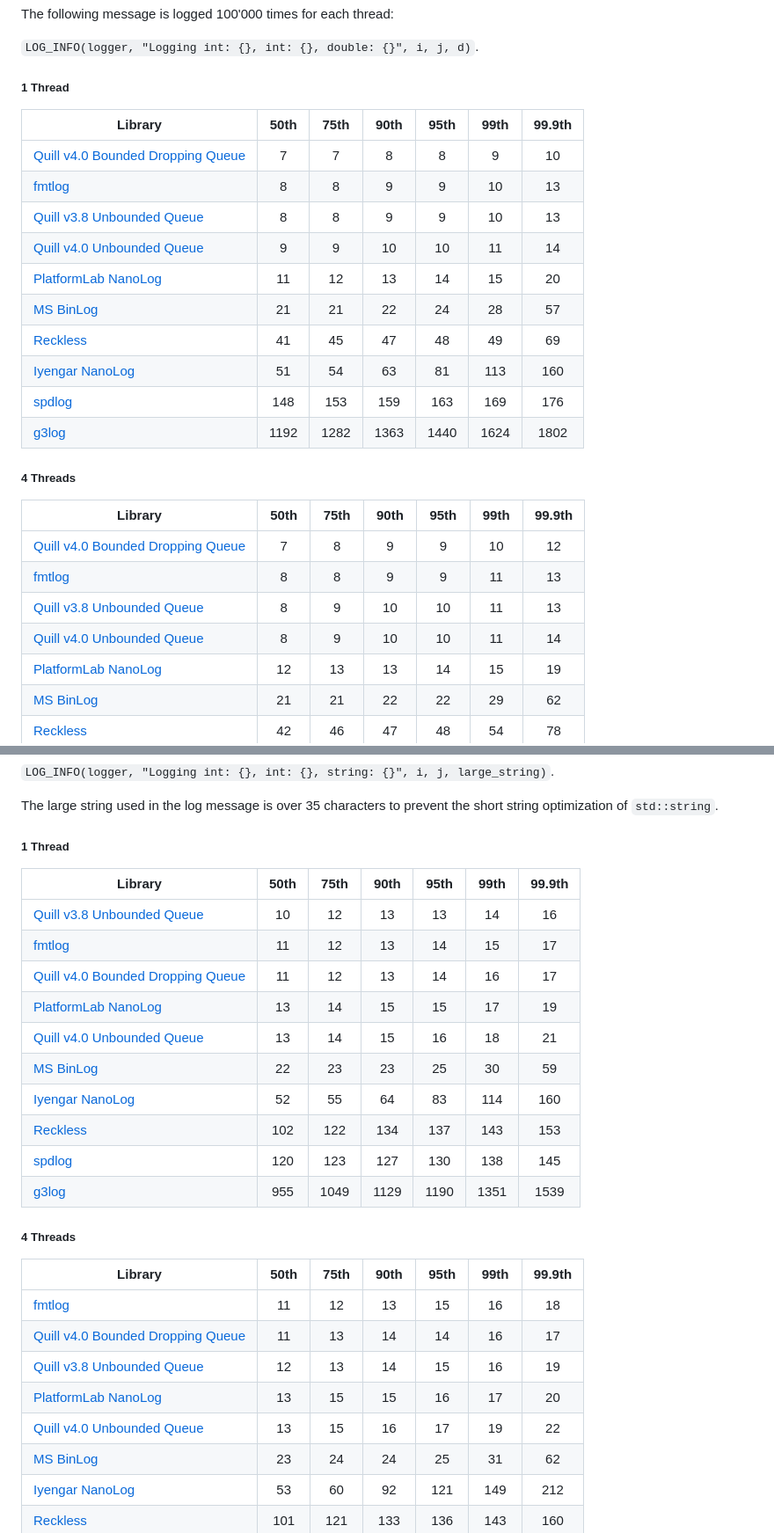
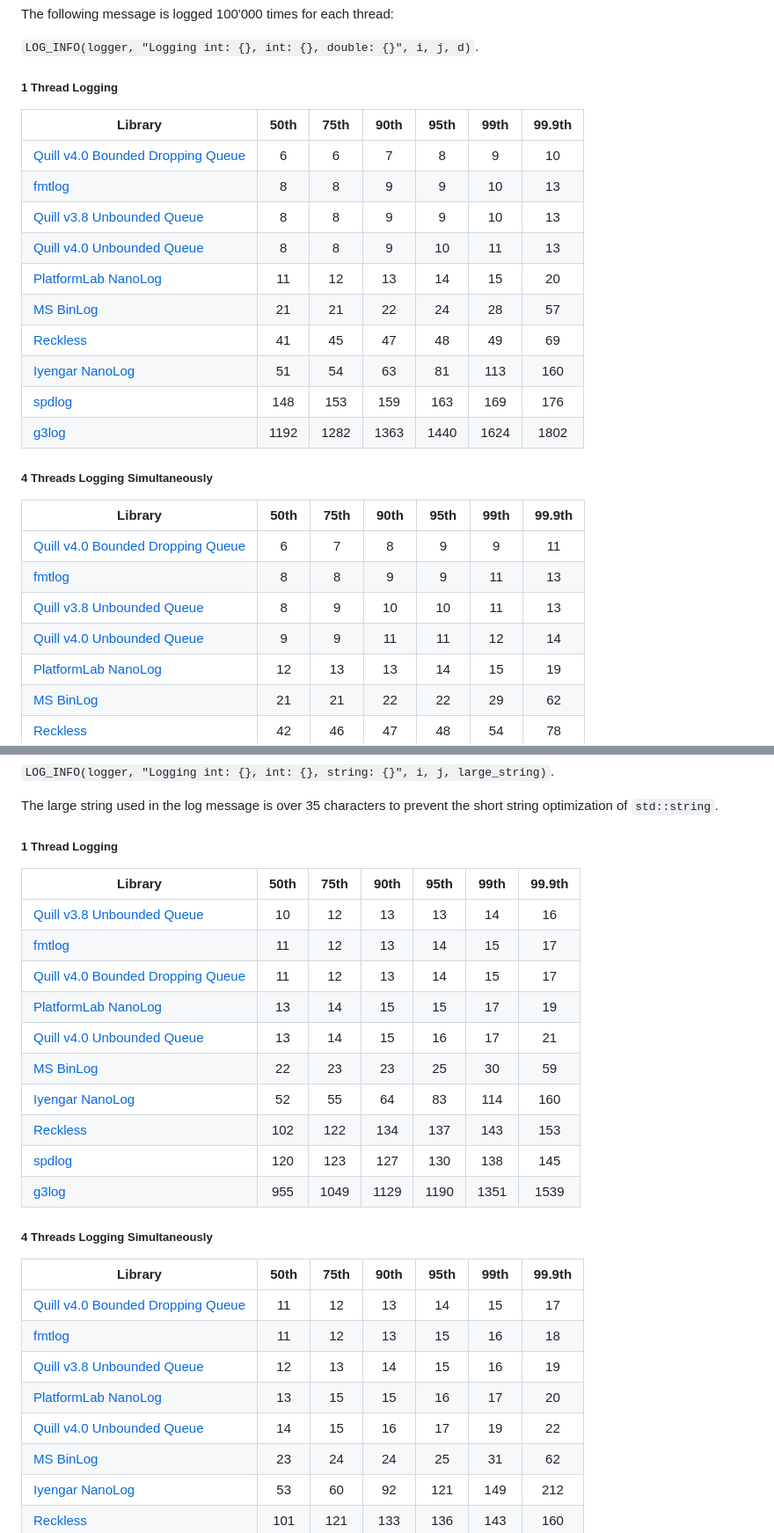
Before and after one commit to odygrd/quill, a Markdown page: README.md, 2 parts joined by grey strips. Shown at 88% size. Rendered like a GitHub page.

```diff
--- a/README.md
+++ b/README.md
@@ -182,14 +182,14 @@ The following message is logged 100'000 times for each thread:
 
 `LOG_INFO(logger, "Logging int: {}, int: {}, double: {}", i, j, d)`.
 
-##### 1 Thread
+##### 1 Thread Logging
 
 | Library                                                             | 50th | 75th | 90th | 95th | 99th | 99.9th |
 |---------------------------------------------------------------------|:----:|:----:|:----:|:----:|:----:|:------:|
-| [Quill v4.0 Bounded Dropping Queue](http://github.com/odygrd/quill) |  7   |  7   |  8   |  8   |  9   |   10   |
+| [Quill v4.0 Bounded Dropping Queue](http://github.com/odygrd/quill) |  6   |  6   |  7   |  8   |  9   |   10   |
 | [fmtlog](http://github.com/MengRao/fmtlog)                          |  8   |  8   |  9   |  9   |  10  |   13   |
 | [Quill v3.8 Unbounded Queue](http://github.com/odygrd/quill)        |  8   |  8   |  9   |  9   |  10  |   13   |
-| [Quill v4.0 Unbounded Queue](http://github.com/odygrd/quill)        |  9   |  9   |  10  |  10  |  11  |   14   |
+| [Quill v4.0 Unbounded Queue](http://github.com/odygrd/quill)        |  8   |  8   |  9   |  10  |  11  |   13   |
 | [PlatformLab NanoLog](http://github.com/PlatformLab/NanoLog)        |  11  |  12  |  13  |  14  |  15  |   20   |
 | [MS BinLog](http://github.com/Morgan-Stanley/binlog)                |  21  |  21  |  22  |  24  |  28  |   57   |
 | [Reckless](http://github.com/mattiasflodin/reckless)                |  41  |  45  |  47  |  48  |  49  |   69   |
@@ -197,14 +197,14 @@ The following message is logged 100'000 times for each thread:
 | [spdlog](http://github.com/gabime/spdlog)                           | 148  | 153  | 159  | 163  | 169  |  176   |
 | [g3log](http://github.com/KjellKod/g3log)                           | 1192 | 1282 | 1363 | 1440 | 1624 |  1802  |
 
-##### 4 Threads
+##### 4 Threads Logging Simultaneously
 
 | Library                                                             | 50th | 75th | 90th | 95th | 99th | 99.9th |
 |---------------------------------------------------------------------|:----:|:----:|:----:|:----:|:----:|:------:|
-| [Quill v4.0 Bounded Dropping Queue](http://github.com/odygrd/quill) |  7   |  8   |  9   |  9   |  10  |   12   |
+| [Quill v4.0 Bounded Dropping Queue](http://github.com/odygrd/quill) |  6   |  7   |  8   |  9   |  9   |   11   |
 | [fmtlog](http://github.com/MengRao/fmtlog)                          |  8   |  8   |  9   |  9   |  11  |   13   |
 | [Quill v3.8 Unbounded Queue](http://github.com/odygrd/quill)        |  8   |  9   |  10  |  10  |  11  |   13   |
-| [Quill v4.0 Unbounded Queue](http://github.com/odygrd/quill)        |  8   |  9   |  10  |  10  |  11  |   14   |
+| [Quill v4.0 Unbounded Queue](http://github.com/odygrd/quill)        |  9   |  9   |  11  |  11  |  12  |   14   |
 | [PlatformLab NanoLog](http://github.com/PlatformLab/NanoLog)        |  12  |  13  |  13  |  14  |  15  |   19   |
 | [MS BinLog](http://github.com/Morgan-Stanley/binlog)                |  21  |  21  |  22  |  22  |  29  |   62   |
 | [Reckless](http://github.com/mattiasflodin/reckless)                |  42  |  46  |  47  |  48  |  54  |   78   |
@@ -221,30 +221,30 @@ The following message is logged 100'000 times for each thread:
 The large string used in the log message is over 35 characters to prevent the short string optimization
 of `std::string`.
 
-##### 1 Thread
+##### 1 Thread Logging
 
 | Library                                                             | 50th | 75th | 90th | 95th | 99th | 99.9th |
 |---------------------------------------------------------------------|:----:|:----:|:----:|:----:|:----:|:------:|
 | [Quill v3.8 Unbounded Queue](http://github.com/odygrd/quill)        |  10  |  12  |  13  |  13  |  14  |   16   |
 | [fmtlog](http://github.com/MengRao/fmtlog)                          |  11  |  12  |  13  |  14  |  15  |   17   |
-| [Quill v4.0 Bounded Dropping Queue](http://github.com/odygrd/quill) |  11  |  12  |  13  |  14  |  16  |   17   |
+| [Quill v4.0 Bounded Dropping Queue](http://github.com/odygrd/quill) |  11  |  12  |  13  |  14  |  15  |   17   |
 | [PlatformLab NanoLog](http://github.com/PlatformLab/NanoLog)        |  13  |  14  |  15  |  15  |  17  |   19   |
-| [Quill v4.0 Unbounded Queue](http://github.com/odygrd/quill)        |  13  |  14  |  15  |  16  |  18  |   21   |
+| [Quill v4.0 Unbounded Queue](http://github.com/odygrd/quill)        |  13  |  14  |  15  |  16  |  17  |   21   |
 | [MS BinLog](http://github.com/Morgan-Stanley/binlog)                |  22  |  23  |  23  |  25  |  30  |   59   |
 | [Iyengar NanoLog](http://github.com/Iyengar111/NanoLog)             |  52  |  55  |  64  |  83  | 114  |  160   |
 | [Reckless](http://github.com/mattiasflodin/reckless)                | 102  | 122  | 134  | 137  | 143  |  153   |
 | [spdlog](http://github.com/gabime/spdlog)                           | 120  | 123  | 127  | 130  | 138  |  145   |
 | [g3log](http://github.com/KjellKod/g3log)                           | 955  | 1049 | 1129 | 1190 | 1351 |  1539  |
 
-##### 4 Threads
+##### 4 Threads Logging Simultaneously
 
 | Library                                                             | 50th | 75th | 90th | 95th | 99th | 99.9th |
 |---------------------------------------------------------------------|:----:|:----:|:----:|:----:|:----:|:------:|
+| [Quill v4.0 Bounded Dropping Queue](http://github.com/odygrd/quill) |  11  |  12  |  13  |  14  |  15  |   17   |
 | [fmtlog](http://github.com/MengRao/fmtlog)                          |  11  |  12  |  13  |  15  |  16  |   18   |
-| [Quill v4.0 Bounded Dropping Queue](http://github.com/odygrd/quill) |  11  |  13  |  14  |  14  |  16  |   17   |
 | [Quill v3.8 Unbounded Queue](http://github.com/odygrd/quill)        |  12  |  13  |  14  |  15  |  16  |   19   |
 | [PlatformLab NanoLog](http://github.com/PlatformLab/NanoLog)        |  13  |  15  |  15  |  16  |  17  |   20   |
-| [Quill v4.0 Unbounded Queue](http://github.com/odygrd/quill)        |  13  |  15  |  16  |  17  |  19  |   22   |
+| [Quill v4.0 Unbounded Queue](http://github.com/odygrd/quill)        |  14  |  15  |  16  |  17  |  19  |   22   |
 | [MS BinLog](http://github.com/Morgan-Stanley/binlog)                |  23  |  24  |  24  |  25  |  31  |   62   |
 | [Iyengar NanoLog](http://github.com/Iyengar111/NanoLog)             |  53  |  60  |  92  | 121  | 149  |  212   |
 | [Reckless](http://github.com/mattiasflodin/reckless)                | 101  | 121  | 133  | 136  | 143  |  160   |
```
Also changed, not shown: other parts of README.md (+12 -12 lines), CHANGELOG.md (+20 -9 lines), docs/quill_v3_compiler_bench.speedscope.png (added), docs/quill_v4_compiler_bench.speedscope.png (added), docs/quill_v4_compiler_profile.speedscope.png.
